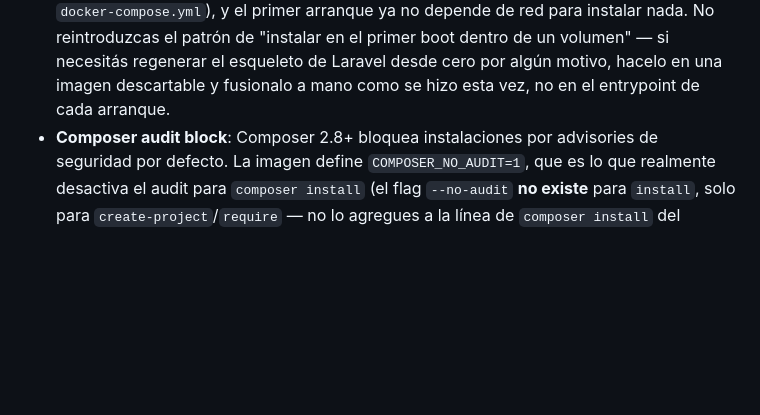
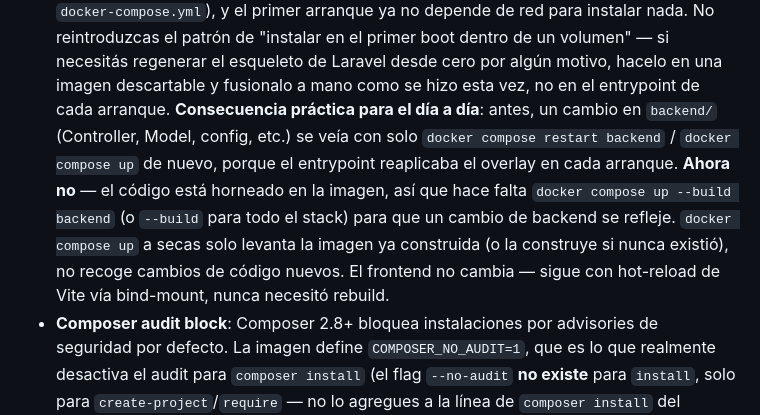
Before and after one commit to Dysnomia9/bibliomag_laravel_test, a Markdown page: CLAUDE.md, the part around the change. GitHub-like rendering; blank space fills up the shorter version.

Commit message:
actualizacion claude md

```diff
--- a/CLAUDE.md
+++ b/CLAUDE.md
@@ -273,6 +273,16 @@ frontend/
   de Laravel desde cero por algún motivo, hacelo en una imagen descartable
   y fusionalo a mano como se hizo esta vez, no en el entrypoint de cada
   arranque.
+  **Consecuencia práctica para el día a día**: antes, un cambio en
+  `backend/` (Controller, Model, config, etc.) se veía con solo
+  `docker compose restart backend` / `docker compose up` de nuevo, porque
+  el entrypoint reaplicaba el overlay en cada arranque. **Ahora no** — el
+  código está horneado en la imagen, así que hace falta
+  `docker compose up --build backend` (o `--build` para todo el stack)
+  para que un cambio de backend se refleje. `docker compose up` a secas
+  solo levanta la imagen ya construida (o la construye si nunca existió),
+  no recoge cambios de código nuevos. El frontend no cambia — sigue con
+  hot-reload de Vite vía bind-mount, nunca necesitó rebuild.
 - **Composer audit block**: Composer 2.8+ bloquea instalaciones por
   advisories de seguridad por defecto. La imagen define
   `COMPOSER_NO_AUDIT=1`, que es lo que realmente desactiva el audit para
```
